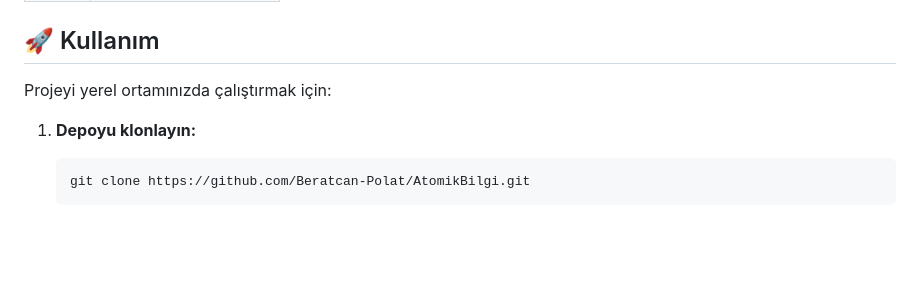
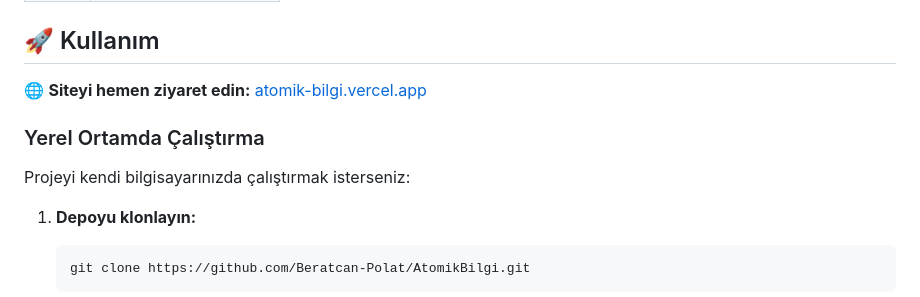
Before and after one commit to Beratcan-Polat/AtomikBilgi, a Markdown page: README.md, the part around the change. Rendered like a GitHub page; blank space fills up the shorter version.

Commit message:
docs: Kullanim bolumu guncellendi, canli demo one cikarildi

````diff
--- a/README.md
+++ b/README.md
@@ -90,7 +90,11 @@ AtomikBilgi/
 
 ## 🚀 Kullanım
 
-Projeyi yerel ortamınızda çalıştırmak için:
+🌐 **Siteyi hemen ziyaret edin:** [atomik-bilgi.vercel.app](https://atomik-bilgi.vercel.app/)
+
+### Yerel Ortamda Çalıştırma
+
+Projeyi kendi bilgisayarınızda çalıştırmak isterseniz:
 
 1. **Depoyu klonlayın:**
    ```bash
````
